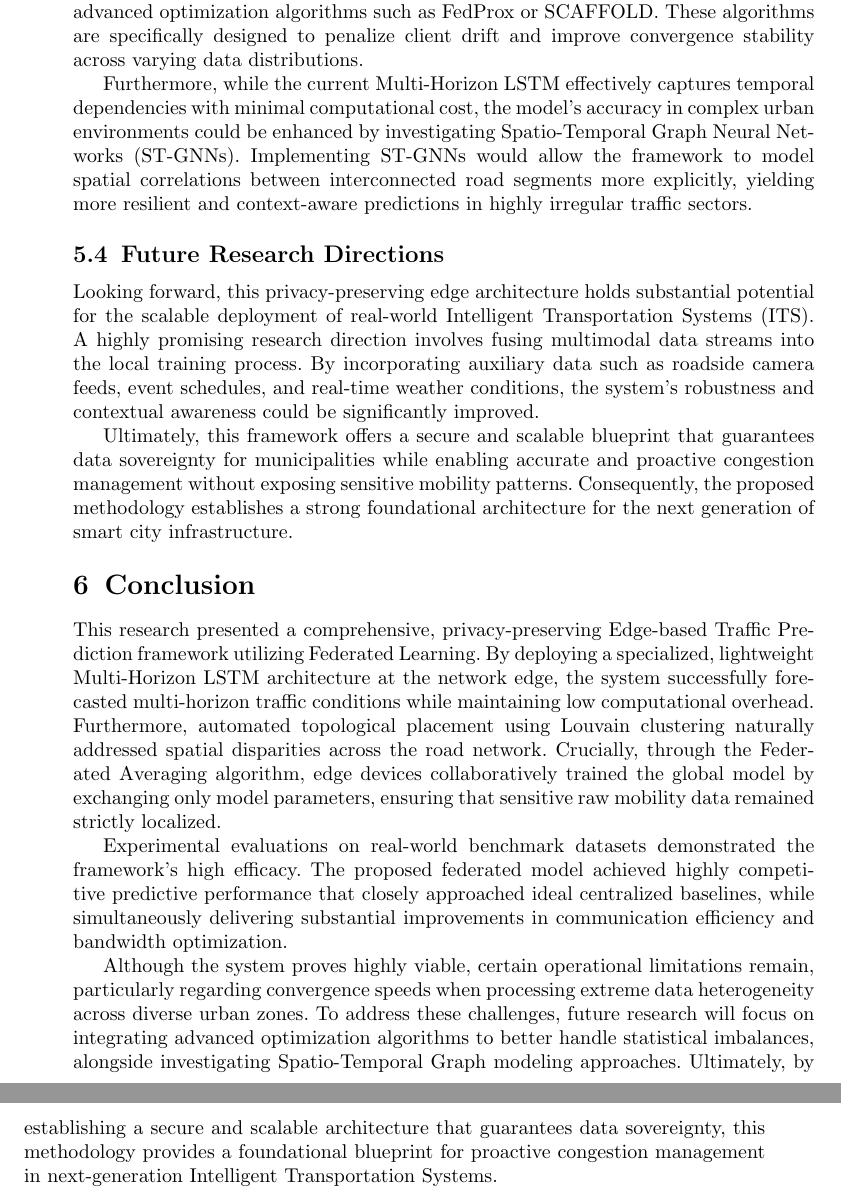
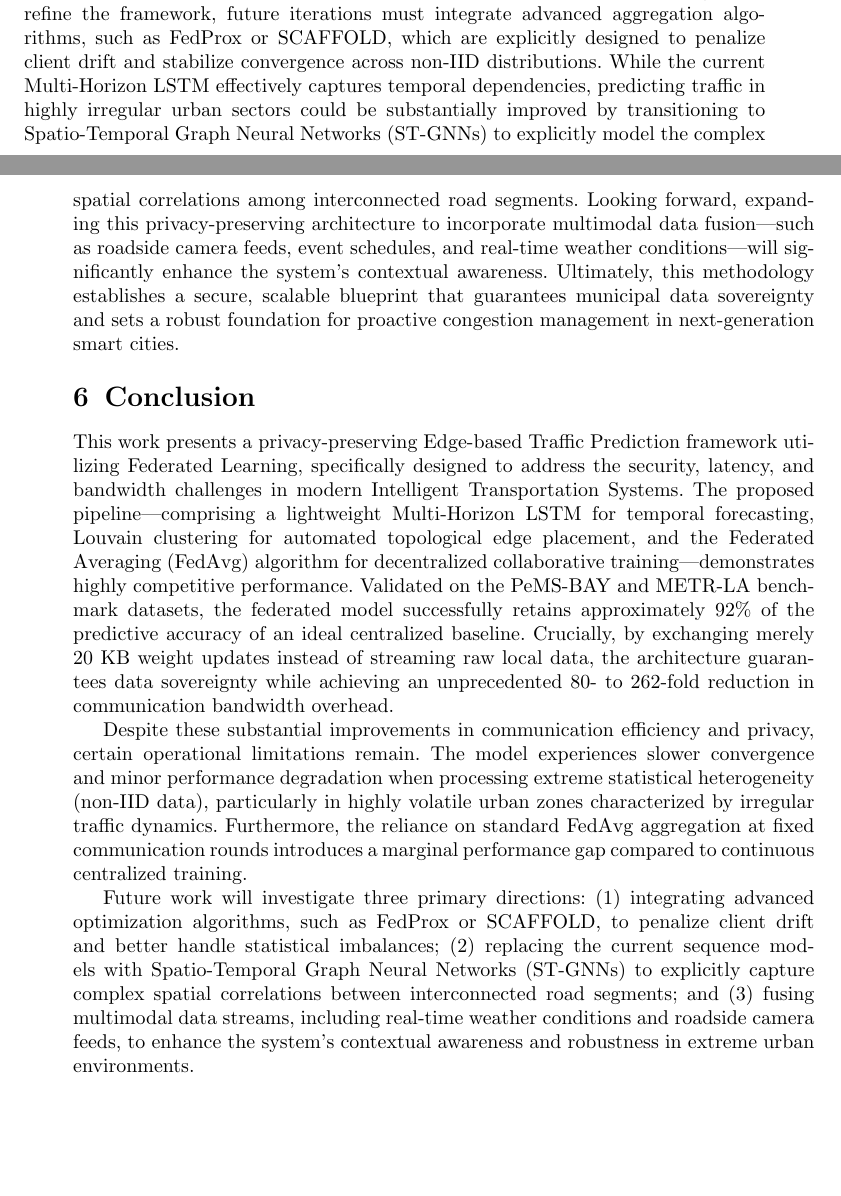
Before and after one commit to Volta-bot/AI-report-new, a LaTeX paper (sn-article.tex): two parts of pages 22 and 23 of 25 before the commit and two parts of pages 21 and 22 of 24 after it, joined at a grey line, cut at the place of the change, the shorter picture padded with empty space. Compiled offline with pdfLaTeX.

Commit message:
Update latest version of Chap 5: Result Discussion and Chap 6: Conclusion

```diff
--- a/sn-article.tex
+++ b/sn-article.tex
@@ -549,20 +539,12 @@ Moreover, the reliance on the standard FedAvg algorithm means that discretized a
-To overcome these challenges and further refine the framework, several algorithmic and architectural enhancements can be implemented. The statistical heterogeneity caused by non-IID data can be mitigated by replacing the standard FedAvg approach with advanced optimization algorithms such as FedProx or SCAFFOLD. These algorithms are specifically designed to penalize client drift and improve convergence stability across varying data distributions.
-
-Furthermore, while the current Multi-Horizon LSTM effectively captures temporal dependencies with minimal computational cost, the model's accuracy in complex urban environments could be enhanced by investigating Spatio-Temporal Graph Neural Networks (ST-GNNs). Implementing ST-GNNs would allow the framework to model spatial correlations between interconnected road segments more explicitly, yielding more resilient and context-aware predictions in highly irregular traffic sectors.
-
-\subsection{Future Research Directions}
-
-Looking forward, this privacy-preserving edge architecture holds substantial potential for the scalable deployment of real-world Intelligent Transportation Systems (ITS). A highly promising research direction involves fusing multimodal data streams into the local training process. By incorporating auxiliary data such as roadside camera feeds, event schedules, and real-time weather conditions, the system's robustness and contextual awareness could be significantly improved.
-
-Ultimately, this framework offers a secure and scalable blueprint that guarantees data sovereignty for municipalities while enabling accurate and proactive congestion management without exposing sensitive mobility patterns. Consequently, the proposed methodology establishes a strong foundational architecture for the next generation of smart city infrastructure.
-
+\textbf{Proposed Solutions and Future Directions:} To address these challenges and refine the framework, future iterations must integrate advanced aggregation algorithms, such as FedProx or SCAFFOLD, which are explicitly designed to penalize client drift and stabilize convergence across non-IID distributions. While the current Multi-Horizon LSTM effectively captures temporal dependencies, predicting traffic in highly irregular urban sectors could be substantially improved by transitioning to Spatio-Temporal Graph Neural Networks (ST-GNNs) to explicitly model the complex spatial correlations among interconnected road segments. Looking forward, expanding this privacy-preserving architecture to incorporate multimodal data fusion---such as roadside camera feeds, event schedules, and real-time weather conditions---will significantly enhance the system's contextual awareness. Ultimately, this methodology establishes a secure, scalable blueprint that guarantees municipal data sovereignty and sets a robust foundation for proactive congestion management in next-generation smart cities.
 \section{Conclusion}
 
-This research presented a comprehensive, privacy-preserving Edge-based Traffic Prediction framework utilizing Federated Learning. By deploying a specialized, lightweight Multi-Horizon LSTM architecture at the network edge, the system successfully forecasted multi-horizon traffic conditions while maintaining low computational overhead. Furthermore, automated topological placement using Louvain clustering naturally addressed spatial disparities across the road network. Crucially, through the Federated Averaging algorithm, edge devices collaboratively trained the global model by exchanging only model parameters, ensuring that sensitive raw mobility data remained strictly localized.
+This work presents a privacy-preserving Edge-based Traffic Prediction framework utilizing Federated Learning, specifically designed to address the security, latency, and bandwidth challenges in modern Intelligent Transportation Systems. The proposed pipeline---comprising a lightweight Multi-Horizon LSTM for temporal forecasting, Louvain clustering for automated topological edge placement, and the Federated Averaging (FedAvg) algorithm for decentralized collaborative training---demonstrates highly competitive performance. Validated on the PeMS-BAY and METR-LA benchmark datasets, the federated model successfully retains approximately 92\% of the predictive accuracy of an ideal centralized baseline. Crucially, by exchanging merely 20 KB weight updates instead of streaming raw local data, the architecture guarantees data sovereignty while achieving an unprecedented 80- to 262-fold reduction in communication bandwidth overhead.
 
-Experimental evaluations on real-world benchmark datasets demonstrated the framework’s high efficacy. The proposed federated model achieved highly competitive predictive performance that closely approached ideal centralized baselines, while simultaneously delivering substantial improvements in communication efficiency and bandwidth optimization.
+Despite these substantial improvements in communication efficiency and privacy, certain operational limitations remain. The model experiences slower convergence and minor performance degradation when processing extreme statistical heterogeneity (non-IID data), particularly in highly volatile urban zones characterized by irregular traffic dynamics. Furthermore, the reliance on standard FedAvg aggregation at fixed communication rounds introduces a marginal performance gap compared to continuous centralized training.
 
-Although the system proves highly viable, certain operational limitations remain, particularly regarding convergence speeds when processing extreme data heterogeneity across diverse urban zones. To address these challenges, future research will focus on integrating advanced optimization algorithms to better handle statistical imbalances, alongside investigating Spatio-Temporal Graph modeling approaches. Ultimately, by establishing a secure and scalable architecture that guarantees data sovereignty, this methodology provides a foundational blueprint for proactive congestion management in next-generation Intelligent Transportation Systems.
+Future work will investigate three primary directions: (1) integrating advanced optimization algorithms, such as FedProx or SCAFFOLD, to penalize client drift and better handle statistical imbalances; (2) replacing the current sequence models with Spatio-Temporal Graph Neural Networks (ST-GNNs) to explicitly capture complex spatial correlations between interconnected road segments; and (3) fusing multimodal data streams, including real-time weather conditions and roadside camera feeds, to enhance the system's contextual awareness and robustness in extreme urban environments.
+
 \backmatter
 
 \clearpage
```
Also changed, not shown: sn-article.tex (18 more changed lines).
